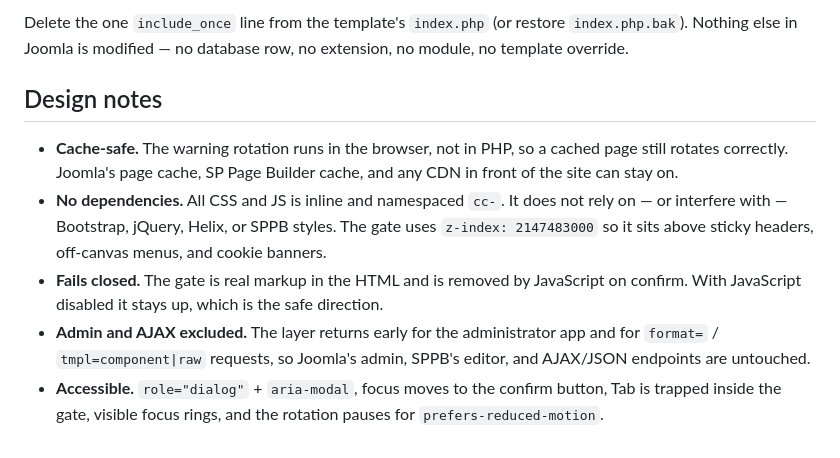
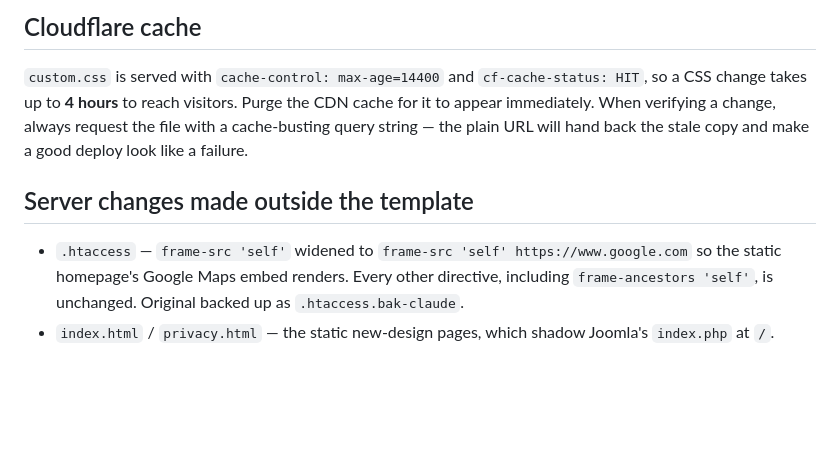
Before and after one commit to Nasserbklyn/abdullah-amer-wedding, a Markdown page: joomla/INSTALL.md, the part around one of its changes. Drawn GitHub-style; blank space fills up the shorter version.

```diff
--- a/joomla/INSTALL.md
+++ b/joomla/INSTALL.md
@@ -87,23 +79,17 @@ it a second time):
 
-Delete the one `include_once` line from the template's `index.php` (or
-restore `index.php.bak`). Nothing else in Joomla is modified — no database
-row, no extension, no module, no template override.
+## Cloudflare cache
 
-## Design notes
+`custom.css` is served with `cache-control: max-age=14400` and
+`cf-cache-status: HIT`, so a CSS change takes up to **4 hours** to reach
+visitors. Purge the CDN cache for it to appear immediately. When verifying a
+change, always request the file with a cache-busting query string — the plain
+URL will hand back the stale copy and make a good deploy look like a failure.
 
-- **Cache-safe.** The warning rotation runs in the browser, not in PHP, so a
-  cached page still rotates correctly. Joomla's page cache, SP Page Builder
-  cache, and any CDN in front of the site can stay on.
-- **No dependencies.** All CSS and JS is inline and namespaced `cc-`. It does
-  not rely on — or interfere with — Bootstrap, jQuery, Helix, or SPPB styles.
-  The gate uses `z-index: 2147483000` so it sits above sticky headers,
-  off-canvas menus, and cookie banners.
-- **Fails closed.** The gate is real markup in the HTML and is removed by
-  JavaScript on confirm. With JavaScript disabled it stays up, which is the
-  safe direction.
-- **Admin and AJAX excluded.** The layer returns early for the administrator
-  app and for `format=` / `tmpl=component|raw` requests, so Joomla's admin,
-  SPPB's editor, and AJAX/JSON endpoints are untouched.
-- **Accessible.** `role="dialog"` + `aria-modal`, focus moves to the confirm
-  button, Tab is trapped inside the gate, visible focus rings, and the
-  rotation pauses for `prefers-reduced-motion`.
+## Server changes made outside the template
+
+- `.htaccess` — `frame-src 'self'` widened to
+  `frame-src 'self' https://www.google.com` so the static homepage's Google
+  Maps embed renders. Every other directive, including `frame-ancestors 'self'`,
+  is unchanged. Original backed up as `.htaccess.bak-claude`.
+- `index.html` / `privacy.html` — the static new-design pages, which shadow
+  Joomla's `index.php` at `/`.
```
Also changed, not shown: other parts of joomla/INSTALL.md (+58 -66 lines), README.md (+11 -10 lines).
